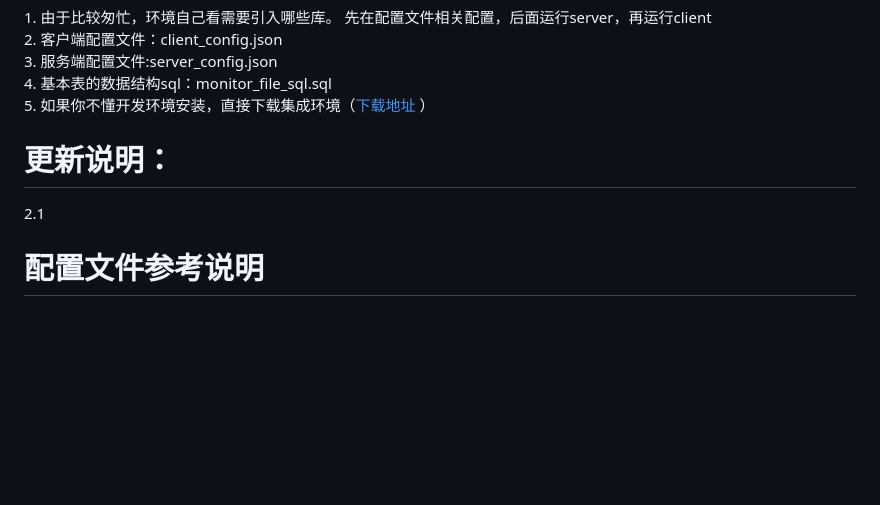
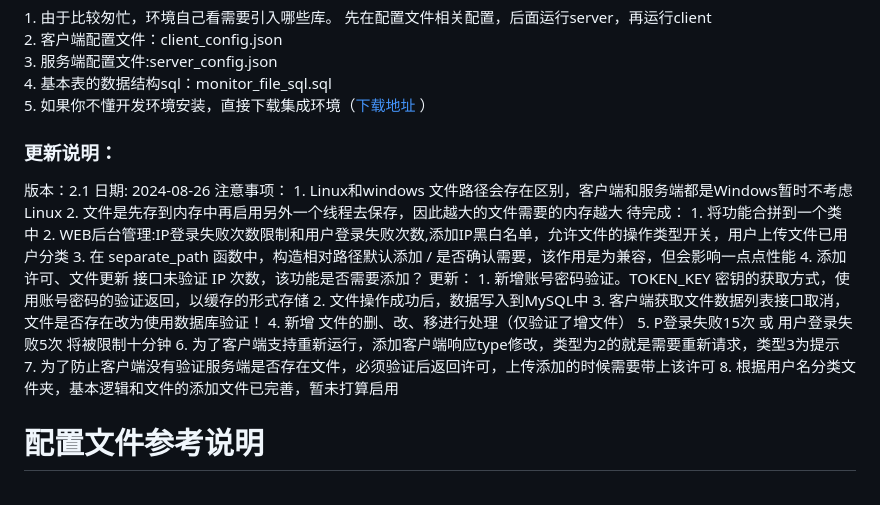
Before and after one commit to jiubanyipeng1/single, a Markdown page: 监视文件系统/README.md, the part around the change. Drawn GitHub-style; blank space fills up the shorter version.

```diff
--- a/监视文件系统/README.md
+++ b/监视文件系统/README.md
@@ -8,8 +8,28 @@
 3. 服务端配置文件:server_config.json <br>
 4. 基本表的数据结构sql：monitor_file_sql.sql <br>
 5. 如果你不懂开发环境安装，直接下载集成环境（<a href="https://github.com/jiubanyipeng1/single/releases/tag/2.1" target="_blank">下载地址</a> ）<br>
-<h1>更新说明：</h1>
-2.1
+<h3>更新说明：</h3>
+<per>
+版本：2.1
+日期: 2024-08-26
+注意事项：
+    1. Linux和windows 文件路径会存在区别，客户端和服务端都是Windows暂时不考虑Linux
+    2. 文件是先存到内存中再启用另外一个线程去保存，因此越大的文件需要的内存越大
+待完成：
+    1. 将功能合拼到一个类中
+    2. WEB后台管理:IP登录失败次数限制和用户登录失败次数,添加IP黑白名单，允许文件的操作类型开关，用户上传文件已用户分类
+    3. 在 separate_path 函数中，构造相对路径默认添加 / 是否确认需要，该作用是为兼容，但会影响一点点性能
+    4. 添加许可、文件更新 接口未验证 IP 次数，该功能是否需要添加？
+更新：
+    1. 新增账号密码验证。TOKEN_KEY 密钥的获取方式，使用账号密码的验证返回，以缓存的形式存储
+    2. 文件操作成功后，数据写入到MySQL中
+    3. 客户端获取文件数据列表接口取消，文件是否存在改为使用数据库验证！
+    4. 新增 文件的删、改、移进行处理（仅验证了增文件）
+    5. P登录失败15次 或 用户登录失败5次 将被限制十分钟
+    6. 为了客户端支持重新运行，添加客户端响应type修改，类型为2的就是需要重新请求，类型3为提示
+    7. 为了防止客户端没有验证服务端是否存在文件，必须验证后返回许可，上传添加的时候需要带上该许可
+    8. 根据用户名分类文件夹，基本逻辑和文件的添加文件已完善，暂未打算启用
+</per>
 <h1> 配置文件参考说明 </h1>
 <table>
     <caption><h5>server_config文件说明：</h5></caption>
```
